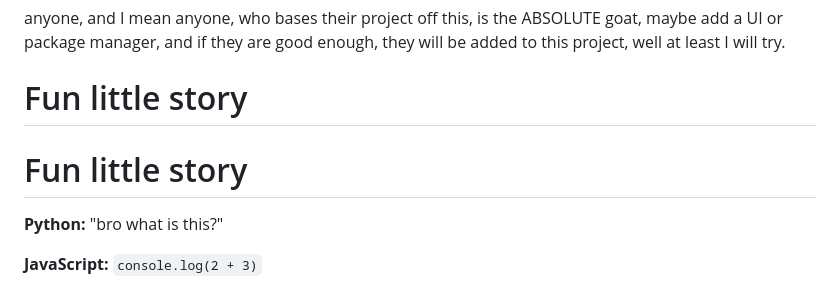
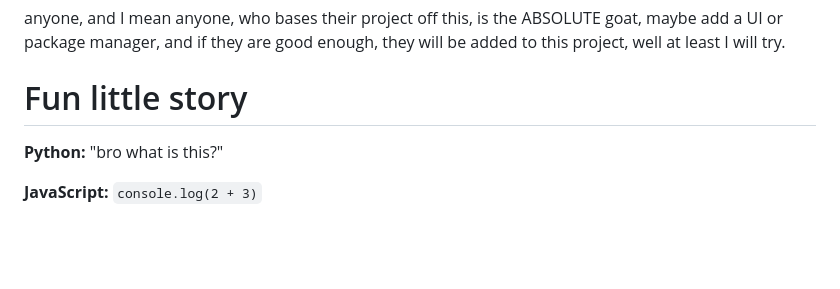
Before and after one commit to dev-jspr/BroThatsjs.js, a Markdown page: README.md, the part around the change. Drawn GitHub-style; blank space fills up the shorter version.

Commit message:
Fix duplicate header in README
Removed duplicate 'Fun little story' header from README.

```diff
--- a/README.md
+++ b/README.md
@@ -45,8 +45,6 @@ interpret('console.log("C:\\\\test")')
 # Appreciated stuff
 anyone, and I mean anyone, who bases their project off this, is the ABSOLUTE goat, maybe add a UI or package manager, and if they are good enough, they will be added to this project, well at least I will try.
 # Fun little story
-# Fun little story
-
 **Python:** "bro what is this?"
 
 **JavaScript:** `console.log(2 + 3)`
```
